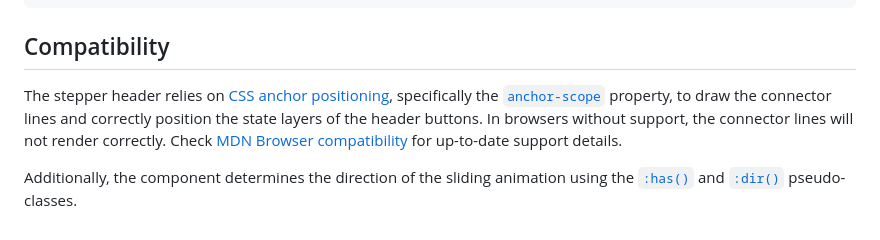
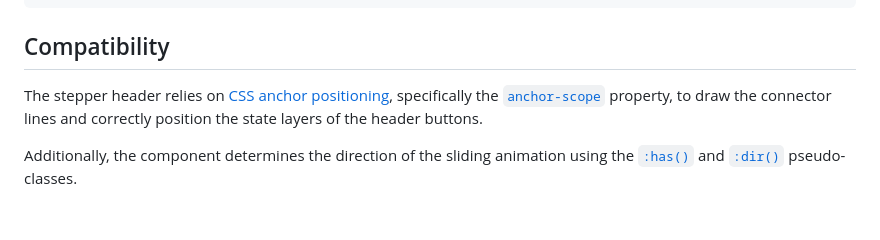
Before and after one commit to henkpb/micl, a Markdown page: components/stepper/README.md, the part around the change. GitHub-like rendering.

````diff
--- a/components/stepper/README.md
+++ b/components/stepper/README.md
@@ -239,6 +239,6 @@ Each stepper can be themed using CSS custom properties. Apply them to any approp
 ```
 
 ## Compatibility
-The stepper header relies on [CSS anchor positioning](https://developer.mozilla.org/en-US/docs/Web/CSS/CSS_anchor_positioning), specifically the [`anchor-scope`](https://developer.mozilla.org/en-US/docs/Web/CSS/anchor-scope) property, to draw the connector lines and correctly position the state layers of the header buttons. In browsers without support, the connector lines will not render correctly. Check [MDN Browser compatibility](https://developer.mozilla.org/en-US/docs/Web/CSS/anchor-scope#browser_compatibility) for up-to-date support details.
+The stepper header relies on [CSS anchor positioning](https://developer.mozilla.org/en-US/docs/Web/CSS/CSS_anchor_positioning), specifically the [`anchor-scope`](https://developer.mozilla.org/en-US/docs/Web/CSS/Reference/Properties/anchor-scope) property, to draw the connector lines and correctly position the state layers of the header buttons.
 
 Additionally, the component determines the direction of the sliding animation using the [`:has()`](https://developer.mozilla.org/en-US/docs/Web/CSS/:has) and [`:dir()`](https://developer.mozilla.org/en-US/docs/Web/CSS/:dir) pseudo-classes.
````
